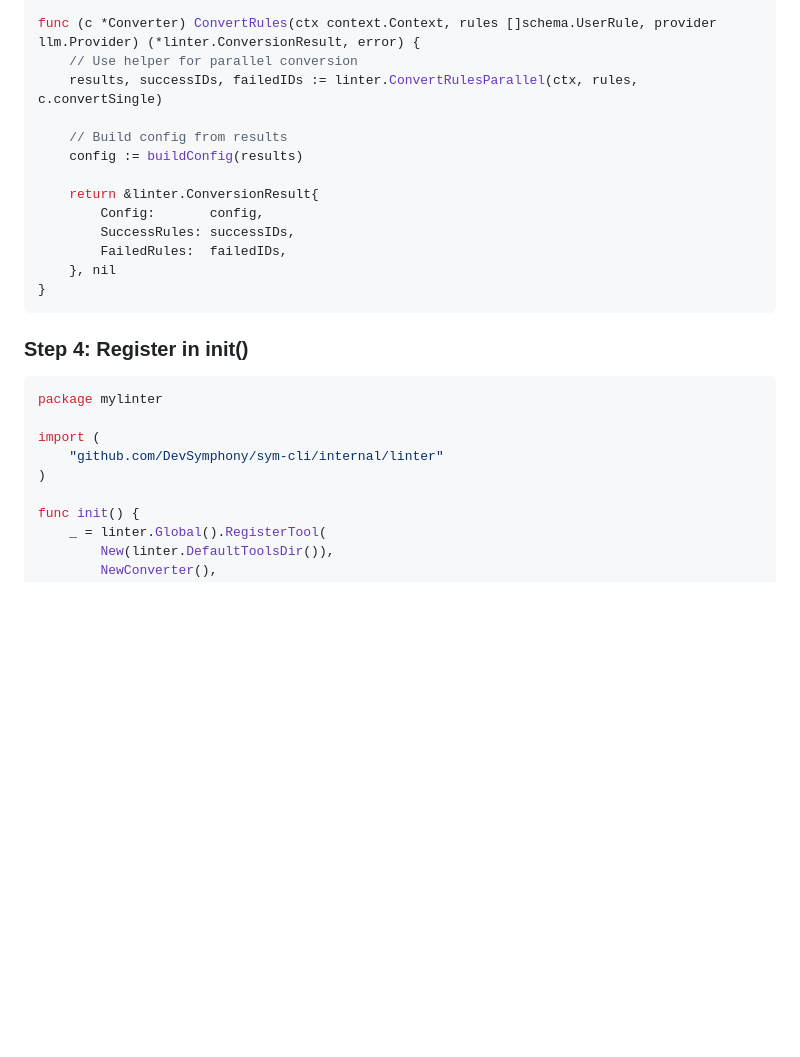
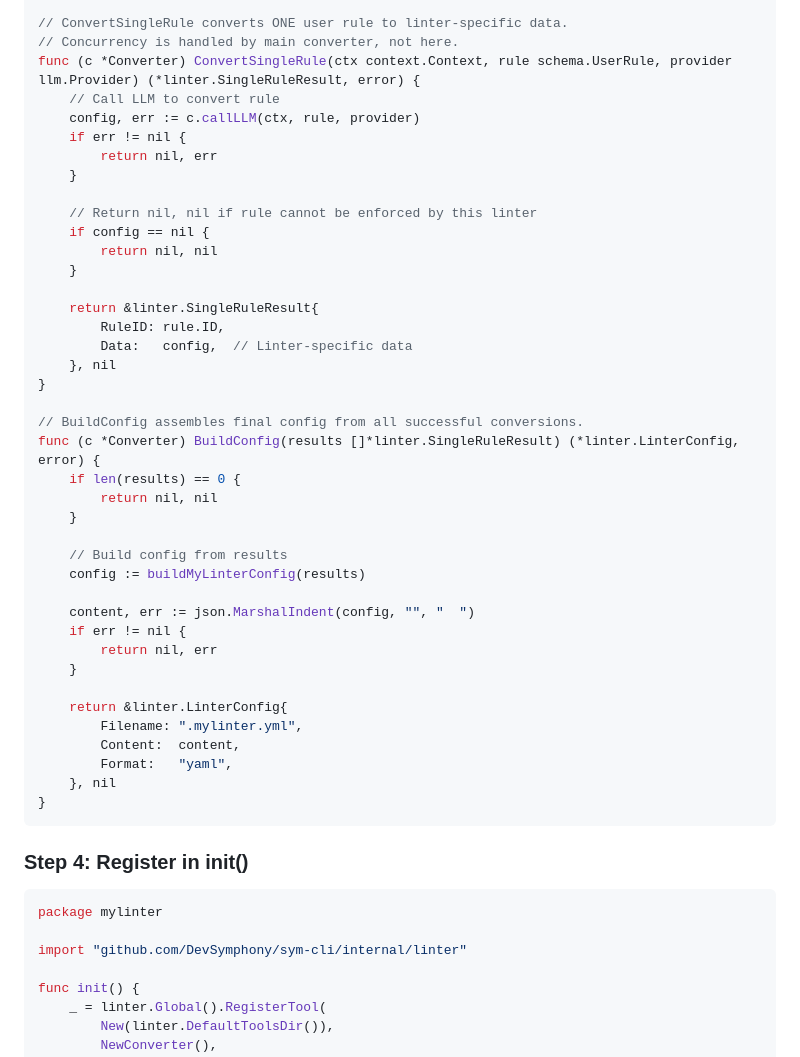
Before and after one commit to DevSymphony/sym-cli, a Markdown page: internal/linter/README.md, the part around one of its changes. Rendered like a GitHub page; blank space fills up the shorter version.

````diff
--- a/internal/linter/README.md
+++ b/internal/linter/README.md
@@ -159,16 +181,43 @@ func (c *Converter) GetRoutingHints() []string {
 }
 
-func (c *Converter) ConvertRules(ctx context.Context, rules []schema.UserRule, provider llm.Provider) (*linter.ConversionResult, error) {
-    // Use helper for parallel conversion
-    results, successIDs, failedIDs := linter.ConvertRulesParallel(ctx, rules, c.convertSingle)
+// ConvertSingleRule converts ONE user rule to linter-specific data.
+// Concurrency is handled by main converter, not here.
+func (c *Converter) ConvertSingleRule(ctx context.Context, rule schema.UserRule, provider llm.Provider) (*linter.SingleRuleResult, error) {
+    // Call LLM to convert rule
+    config, err := c.callLLM(ctx, rule, provider)
+    if err != nil {
+        return nil, err
+    }
+
+    // Return nil, nil if rule cannot be enforced by this linter
+    if config == nil {
+        return nil, nil
+    }
+
+    return &linter.SingleRuleResult{
+        RuleID: rule.ID,
+        Data:   config,  // Linter-specific data
+    }, nil
+}
+
+// BuildConfig assembles final config from all successful conversions.
+func (c *Converter) BuildConfig(results []*linter.SingleRuleResult) (*linter.LinterConfig, error) {
+    if len(results) == 0 {
+        return nil, nil
+    }
 
     // Build config from results
-    config := buildConfig(results)
+    config := buildMyLinterConfig(results)
 
-    return &linter.ConversionResult{
-        Config:       config,
-        SuccessRules: successIDs,
-        FailedRules:  failedIDs,
+    content, err := json.MarshalIndent(config, "", "  ")
+    if err != nil {
+        return nil, err
+    }
+
+    return &linter.LinterConfig{
+        Filename: ".mylinter.yml",
+        Content:  content,
+        Format:   "yaml",
     }, nil
 }
 ```
@@ -178,9 +227,7 @@ func (c *Converter) ConvertRules(ctx context.Context, rules []schema.UserRule, p
 ```go
 package mylinter
 
-import (
-    "github.com/DevSymphony/sym-cli/internal/linter"
-)
+import "github.com/DevSymphony/sym-cli/internal/linter"
 
 func init() {
     _ = linter.Global().RegisterTool(
````
Also changed, not shown: other parts of internal/linter/README.md (+71 -87 lines).
